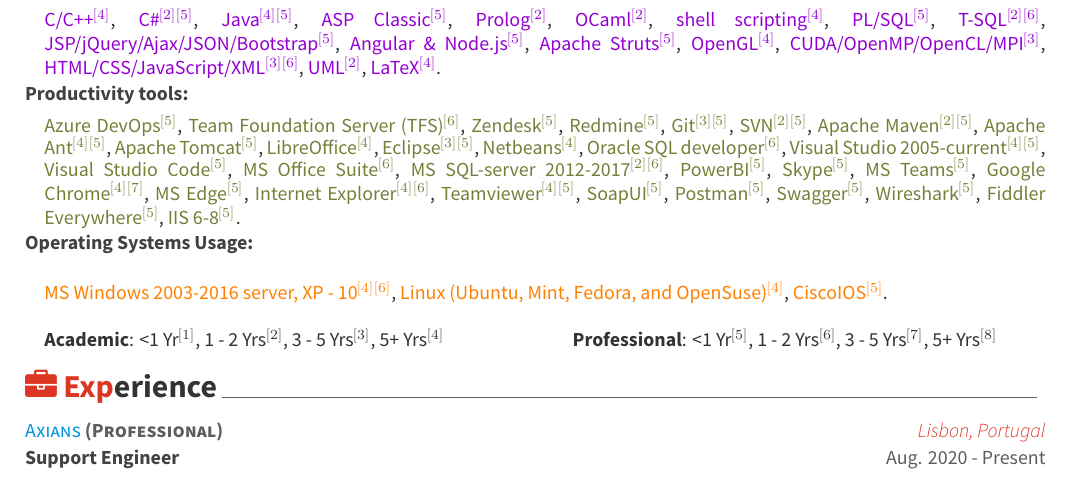
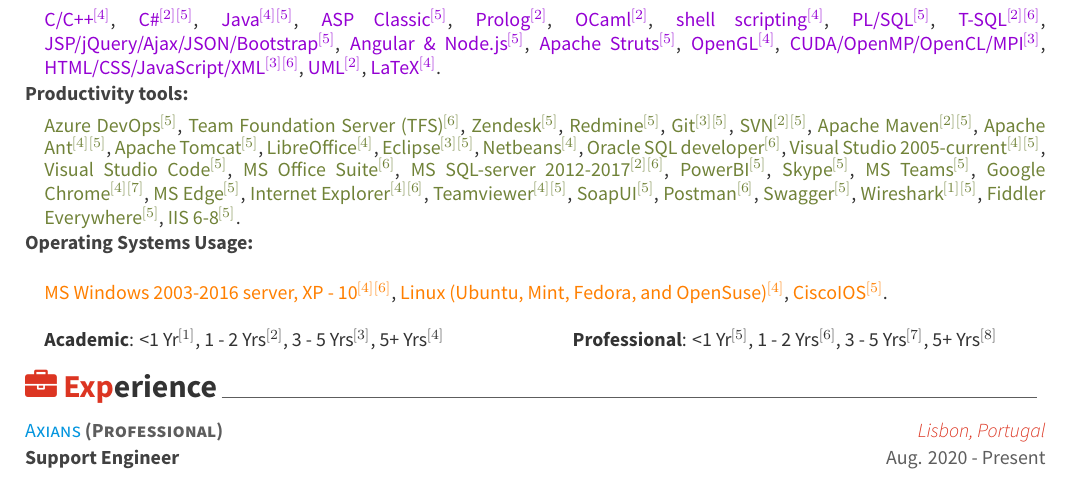
Before and after one commit to g-amador/Awesome-CV, a LaTeX CV (examples/resume.tex, which reads examples/resume/skills.tex): part of page 1 of 3, cut so that both start at the same text. Compiled offline with XeLaTeX.

Commit message:
"Updated skills."

```diff
--- a/examples/resume/skills.tex
+++ b/examples/resume/skills.tex
@@ -100,9 +100,9 @@
         \textcolor{rainbowcolor-olive}{Internet Explorer\ref{4}{$^{[4]}$}\ref{6}{$^{[6]}$}},
         \textcolor{rainbowcolor-olive}{Teamviewer\ref{4}{$^{[4]}$}\ref{5}{$^{[5]}$}},
         \textcolor{rainbowcolor-olive}{SoapUI\ref{5}{$^{[5]}$}},
-        \textcolor{rainbowcolor-olive}{Postman\ref{5}{$^{[5]}$}},
+        \textcolor{rainbowcolor-olive}{Postman\ref{6}{$^{[6]}$}},
         \textcolor{rainbowcolor-olive}{Swagger\ref{5}{$^{[5]}$}},
-        \textcolor{rainbowcolor-olive}{Wireshark\ref{5}{$^{[5]}$}},
+        \textcolor{rainbowcolor-olive}{Wireshark\ref{1}{$^{[1]}$}\ref{5}{$^{[5]}$}},
         \textcolor{rainbowcolor-olive}{Fiddler Everywhere\ref{5}{$^{[5]}$}},
         %\textbf{Mozilla Firefox}
         %\textbf{Gimp}
```
Also changed, not shown: examples/resume.pdf, 1 other file.
